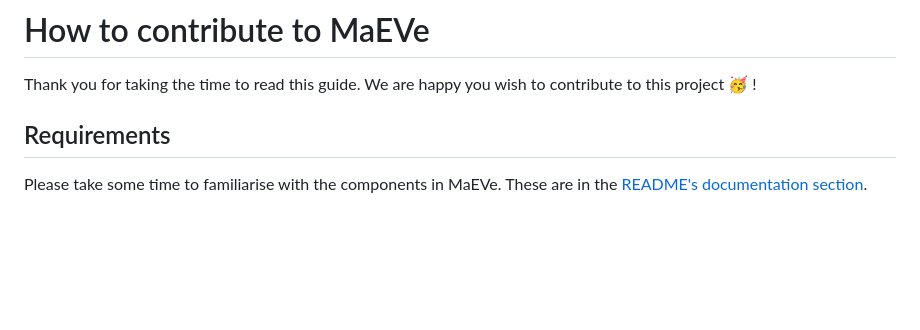
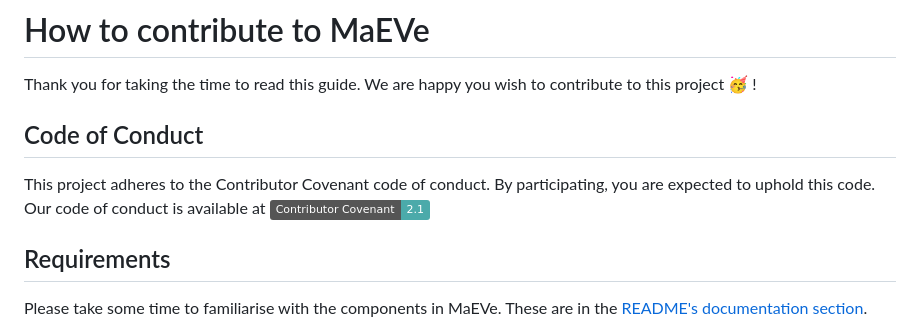
Before and after one commit to thoughtworks/maeve-csms, a Markdown page: CONTRIBUTING.md, the part around the change. Drawn GitHub-style; badges without logos; blank space fills up the shorter version.

Commit message:
docs: add code of conduct

```diff
--- a/CONTRIBUTING.md
+++ b/CONTRIBUTING.md
@@ -1,5 +1,9 @@
 # How to contribute to MaEVe
 Thank you for taking the time to read this guide. We are happy you wish to contribute to this project :partying_face: !
+
+## Code of Conduct
+This project adheres to the Contributor Covenant code of conduct. By participating, you are expected to uphold this code.
+Our code of conduct is available at [![Contributor Covenant](https://img.shields.io/badge/Contributor%20Covenant-2.1-4baaaa.svg)](./CODE_OF_CONDUCT.md)
 
 ## Requirements
 Please take some time to familiarise with the components in MaEVe. These are in the [README's documentation section](./README.md/#documentation).
```
Also changed, not shown: CODE_OF_CONDUCT.md (added, +133 -0 lines).
